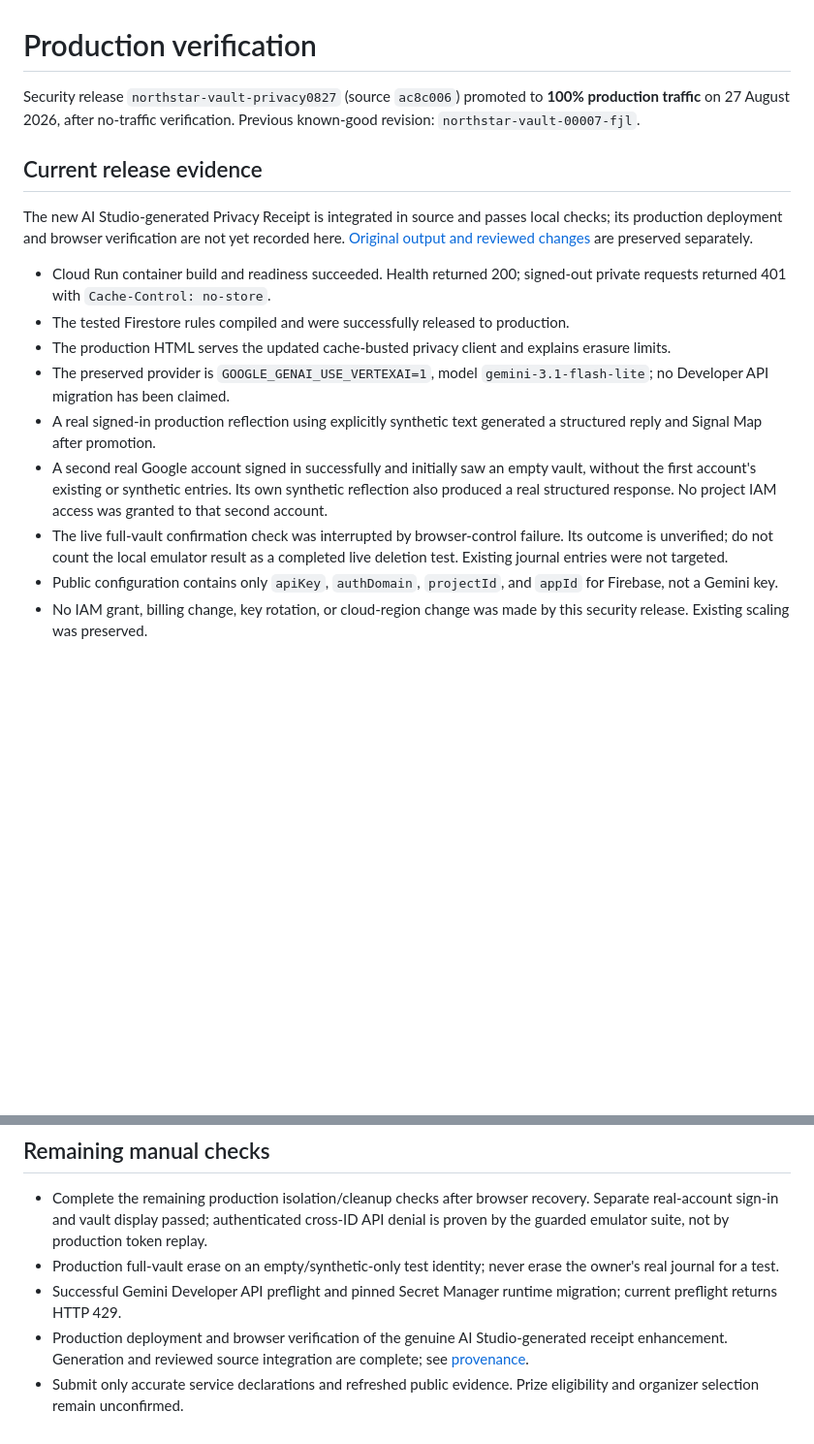
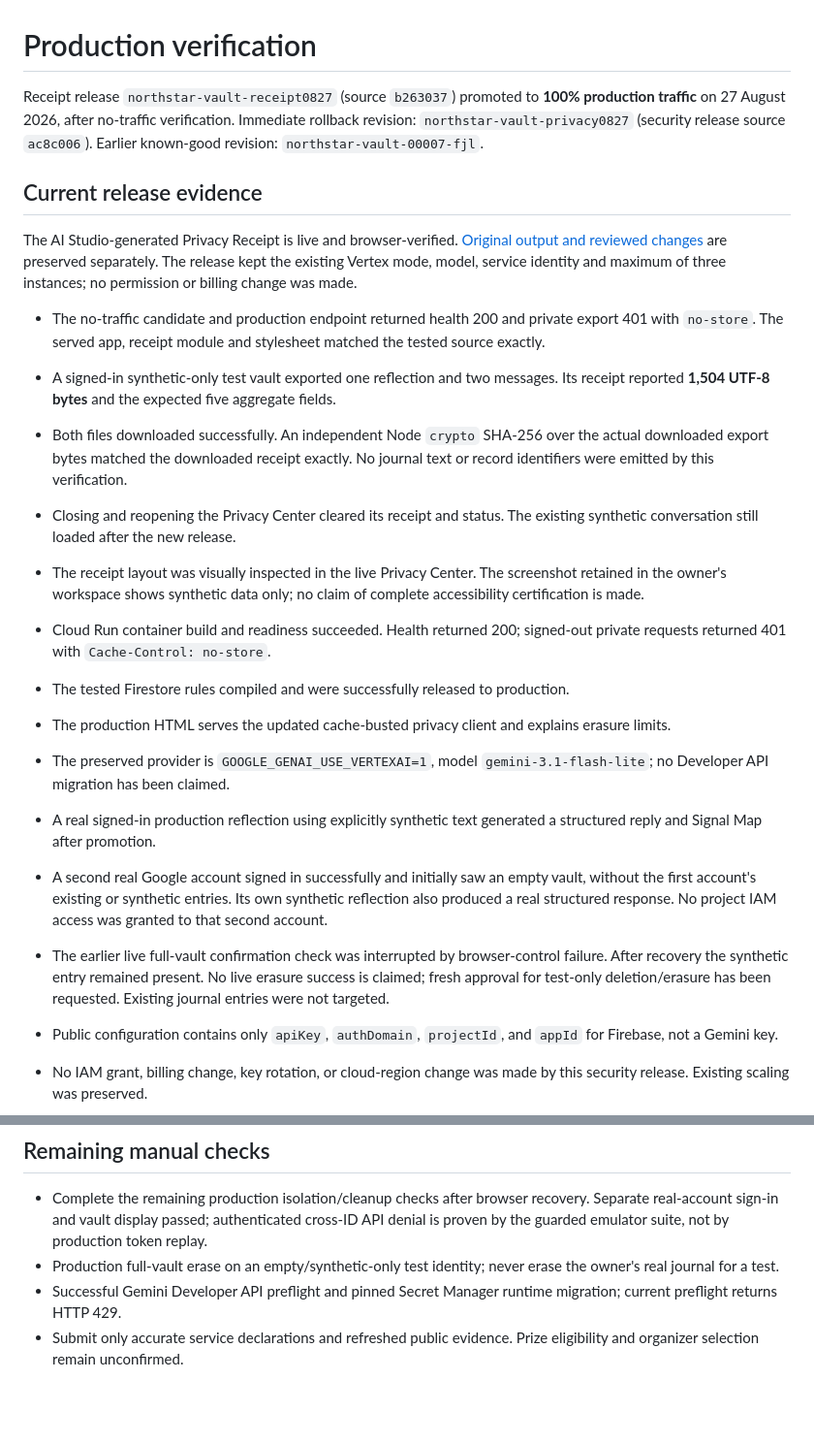
Before and after one commit to GtechGovind/northstar-vault, a Markdown page: docs/production-verification.md, 2 parts joined by grey strips. Shown at 97% size. GitHub-like rendering; blank space fills up the shorter version.

Commit message:
Record live privacy receipt verification and pending submission gates

```diff
--- a/docs/production-verification.md
+++ b/docs/production-verification.md
@@ -1,10 +1,16 @@
 # Production verification
 
-Security release `northstar-vault-privacy0827` (source `ac8c006`) promoted to **100% production traffic** on 27 August 2026, after no-traffic verification. Previous known-good revision: `northstar-vault-00007-fjl`.
+Receipt release `northstar-vault-receipt0827` (source `b263037`) promoted to **100% production traffic** on 27 August 2026, after no-traffic verification. Immediate rollback revision: `northstar-vault-privacy0827` (security release source `ac8c006`). Earlier known-good revision: `northstar-vault-00007-fjl`.
 
 ## Current release evidence
 
-The new AI Studio-generated Privacy Receipt is integrated in source and passes local checks; its production deployment and browser verification are not yet recorded here. [Original output and reviewed changes](ai-studio/README.md) are preserved separately.
+The AI Studio-generated Privacy Receipt is live and browser-verified. [Original output and reviewed changes](ai-studio/README.md) are preserved separately. The release kept the existing Vertex mode, model, service identity and maximum of three instances; no permission or billing change was made.
+
+- The no-traffic candidate and production endpoint returned health 200 and private export 401 with `no-store`. The served app, receipt module and stylesheet matched the tested source exactly.
+- A signed-in synthetic-only test vault exported one reflection and two messages. Its receipt reported **1,504 UTF-8 bytes** and the expected five aggregate fields.
+- Both files downloaded successfully. An independent Node `crypto` SHA-256 over the actual downloaded export bytes matched the downloaded receipt exactly. No journal text or record identifiers were emitted by this verification.
+- Closing and reopening the Privacy Center cleared its receipt and status. The existing synthetic conversation still loaded after the new release.
+- The receipt layout was visually inspected in the live Privacy Center. The screenshot retained in the owner's workspace shows synthetic data only; no claim of complete accessibility certification is made.
 
 - Cloud Run container build and readiness succeeded. Health returned 200; signed-out private requests returned 401 with `Cache-Control: no-store`.
 - The tested Firestore rules compiled and were successfully released to production.
@@ -12,7 +18,7 @@ The new AI Studio-generated Privacy Receipt is integrated in source and passes l
 - The preserved provider is `GOOGLE_GENAI_USE_VERTEXAI=1`, model `gemini-3.1-flash-lite`; no Developer API migration has been claimed.
 - A real signed-in production reflection using explicitly synthetic text generated a structured reply and Signal Map after promotion.
 - A second real Google account signed in successfully and initially saw an empty vault, without the first account's existing or synthetic entries. Its own synthetic reflection also produced a real structured response. No project IAM access was granted to that second account.
-- The live full-vault confirmation check was interrupted by browser-control failure. Its outcome is unverified; do not count the local emulator result as a completed live deletion test. Existing journal entries were not targeted.
+- The earlier live full-vault confirmation check was interrupted by browser-control failure. After recovery the synthetic entry remained present. No live erasure success is claimed; fresh approval for test-only deletion/erasure has been requested. Existing journal entries were not targeted.
 - Public configuration contains only `apiKey`, `authDomain`, `projectId`, and `appId` for Firebase, not a Gemini key.
 - No IAM grant, billing change, key rotation, or cloud-region change was made by this security release. Existing scaling was preserved.
 
@@ -70,5 +76,4 @@ These tests use deterministic in-process model output and are **not** a substitu
 - Complete the remaining production isolation/cleanup checks after browser recovery. Separate real-account sign-in and vault display passed; authenticated cross-ID API denial is proven by the guarded emulator suite, not by production token replay.
 - Production full-vault erase on an empty/synthetic-only test identity; never erase the owner's real journal for a test.
 - Successful Gemini Developer API preflight and pinned Secret Manager runtime migration; current preflight returns HTTP 429.
-- Production deployment and browser verification of the genuine AI Studio-generated receipt enhancement. Generation and reviewed source integration are complete; see [provenance](ai-studio/README.md).
 - Submit only accurate service declarations and refreshed public evidence. Prize eligibility and organizer selection remain unconfirmed.
```
Also changed, not shown: SUBMISSION.md (+2 -2 lines).
